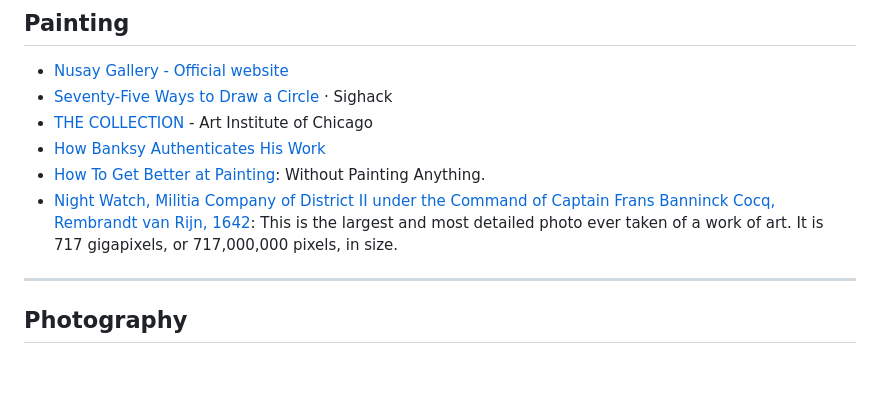
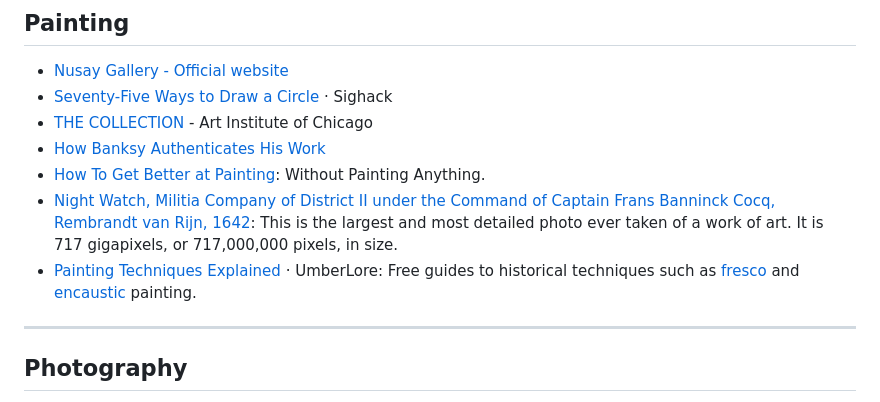
Before and after one commit to Spacial/awesome-arts, a Markdown page: README.md, the part around the change. Rendered like a GitHub page; blank space fills up the shorter version.

Commit message:
Add UmberLore painting techniques guide to Painting

```diff
--- a/README.md
+++ b/README.md
@@ -246,6 +246,7 @@ Alguns exemplos de arquivos .tex para notação musical (e alguns scripts para a
 - [How Banksy Authenticates His Work](https://reprage.com/post/how-banksy-authenticates-his-work)
 - [How To Get Better at Painting](http://www.learning-to-see.co.uk/how-to-get-better-at-painting-without-painting-anything): Without Painting Anything.
 - [Night Watch, Militia Company of District II under the Command of Captain Frans Banninck Cocq, Rembrandt van Rijn, 1642](https://www.rijksmuseum.nl/en/stories/operation-night-watch/story/ultra-high-resolution-photo): This is the largest and most detailed photo ever taken of a work of art. It is 717 gigapixels, or 717,000,000 pixels, in size.
+- [Painting Techniques Explained](https://umberlore.com/art-techniques/) · UmberLore: Free guides to historical techniques such as [fresco](https://umberlore.com/fresco-painting/) and [encaustic](https://umberlore.com/encaustic-painting/) painting.
 
 ---
 
```
